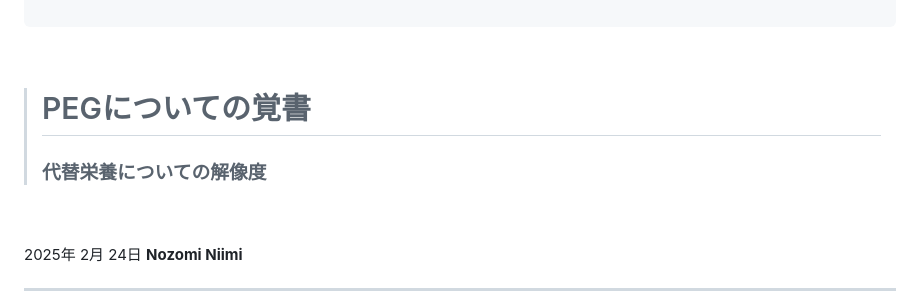
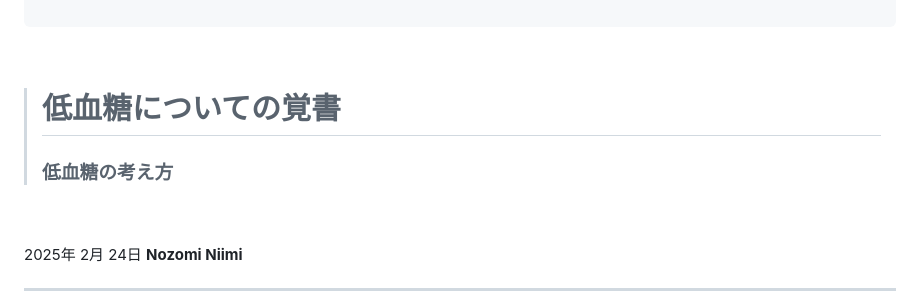
Before and after one commit to figarofuga/hypoglycemia, a Markdown page: hypoglycemia.md, the part around the change. Drawn GitHub-style.

Commit message:
rename md file

```diff
--- a/PEG.md
+++ b/hypoglycemia.md
@@ -70,9 +70,9 @@ style: |
 
 <br>
 
-> # PEGについての覚書
+> # 低血糖についての覚書
 >
-> ### 代替栄養についての解像度
+> ### 低血糖の考え方
 
 <br>
 <br>
```
